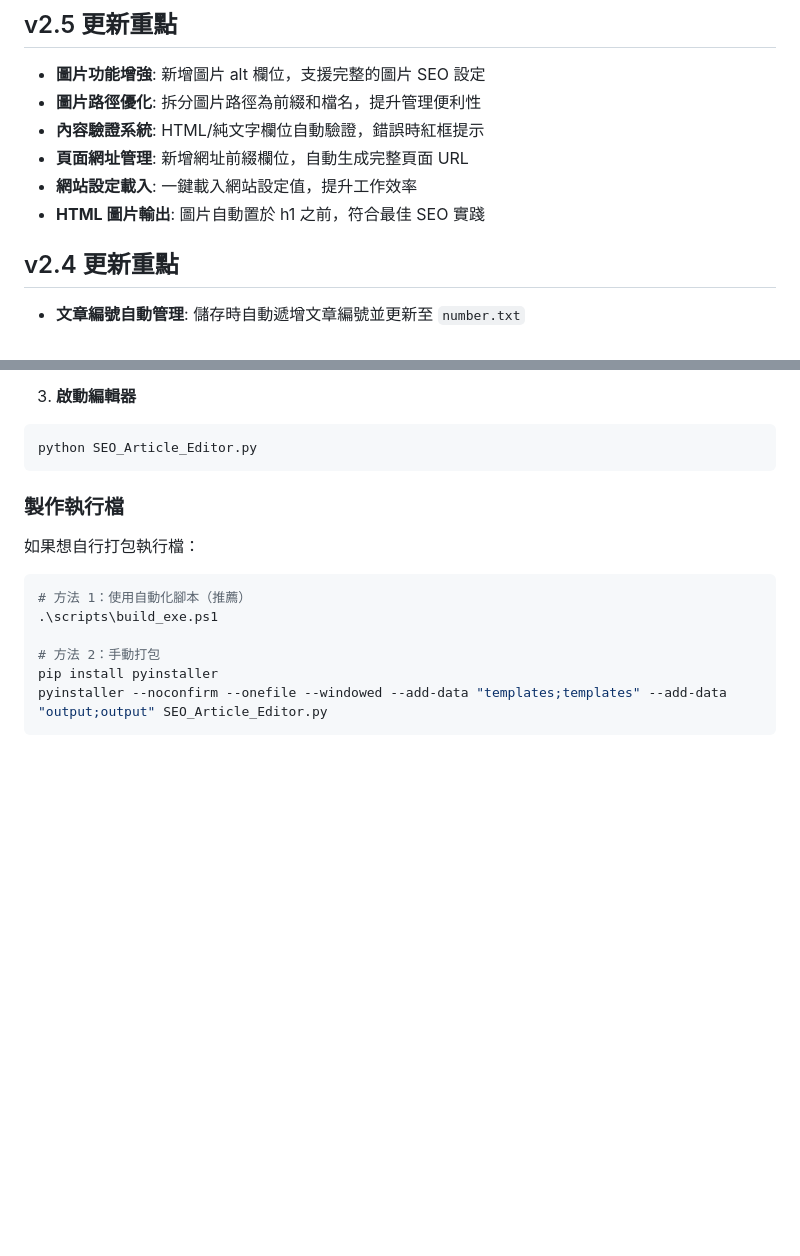
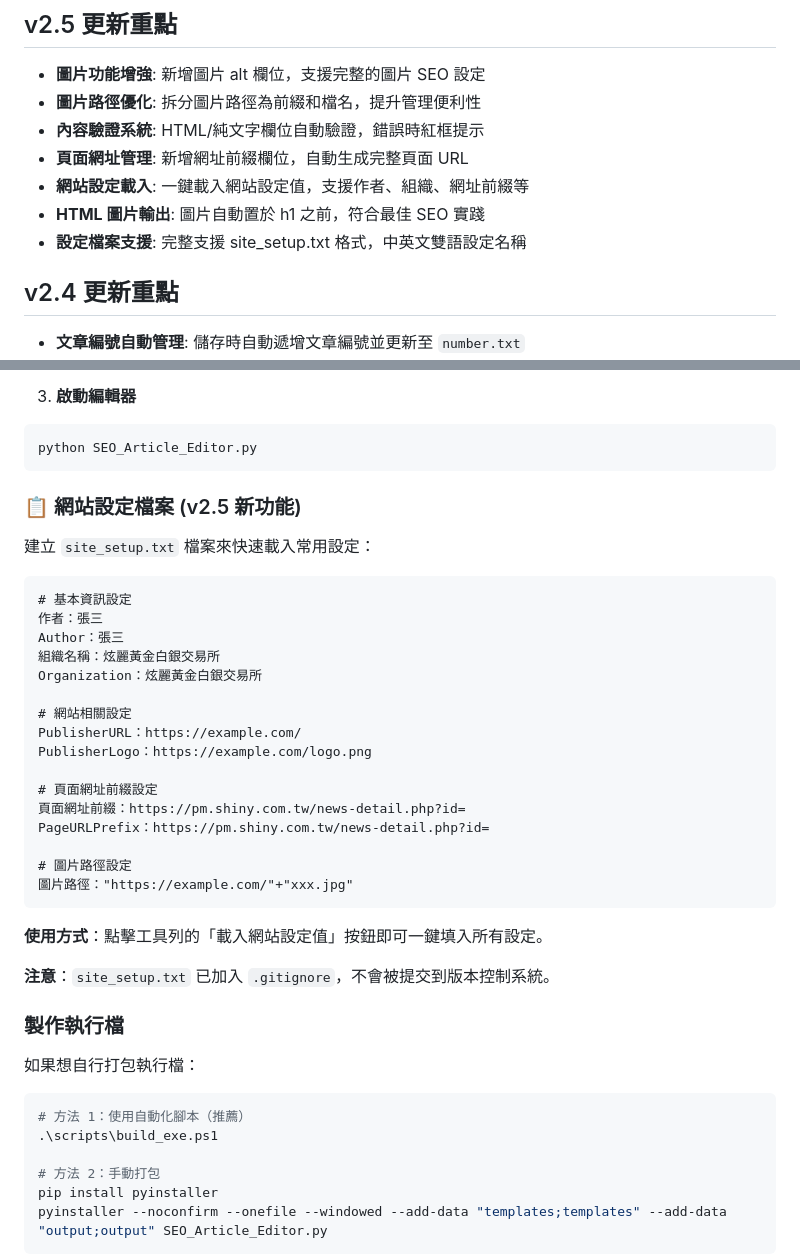
Before and after one commit to colinjen88/SEO_article_editor, a Markdown page: README.md, 2 parts joined by grey strips. Rendered like a GitHub page; blank space fills up the shorter version.

Commit message:
docs: 更新 v2.5 文件與說明
📝 README.md 更新:
- 新增網站設定檔案使用說明
- 完整的 site_setup.txt 格式範例
- 中英文雙語設定名稱展示
- 加入 .gitignore 說明

📋 CHANGELOG.md 更新:
- 補充網站設定載入功能的詳細說明
- 記錄作者、組織、頁面網址前綴支援
- 中英文雙語設定名稱支援

🔧 功能完善:
- 完整的 v2.5 功能文件化
- 使用者操作指南更新

````diff
--- a/README.md
+++ b/README.md
@@ -7,8 +7,9 @@
 - **圖片路徑優化**: 拆分圖片路徑為前綴和檔名，提升管理便利性
 - **內容驗證系統**: HTML/純文字欄位自動驗證，錯誤時紅框提示
 - **頁面網址管理**: 新增網址前綴欄位，自動生成完整頁面 URL
-- **網站設定載入**: 一鍵載入網站設定值，提升工作效率
+- **網站設定載入**: 一鍵載入網站設定值，支援作者、組織、網址前綴等
 - **HTML 圖片輸出**: 圖片自動置於 h1 之前，符合最佳 SEO 實踐
+- **設定檔案支援**: 完整支援 site_setup.txt 格式，中英文雙語設定名稱
 
 ## v2.4 更新重點
 - **文章編號自動管理**: 儲存時自動遞增文章編號並更新至 `number.txt`
@@ -73,6 +74,33 @@ pip install -r requirements.txt
 ```powershell
 python SEO_Article_Editor.py
 ```
+
+### 📋 網站設定檔案 (v2.5 新功能)
+
+建立 `site_setup.txt` 檔案來快速載入常用設定：
+
+```txt
+# 基本資訊設定
+作者：張三
+Author：張三
+組織名稱：炫麗黃金白銀交易所
+Organization：炫麗黃金白銀交易所
+
+# 網站相關設定
+PublisherURL：https://example.com/
+PublisherLogo：https://example.com/logo.png
+
+# 頁面網址前綴設定
+頁面網址前綴：https://pm.shiny.com.tw/news-detail.php?id=
+PageURLPrefix：https://pm.shiny.com.tw/news-detail.php?id=
+
+# 圖片路徑設定
+圖片路徑："https://example.com/"+"xxx.jpg"
+```
+
+**使用方式**：點擊工具列的「載入網站設定值」按鈕即可一鍵填入所有設定。
+
+**注意**：`site_setup.txt` 已加入 `.gitignore`，不會被提交到版本控制系統。
 
 ### 製作執行檔
 
````
Also changed, not shown: CHANGELOG.md (+2 -0 lines).
